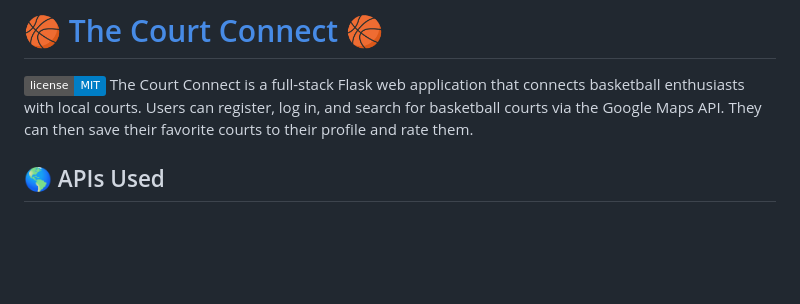
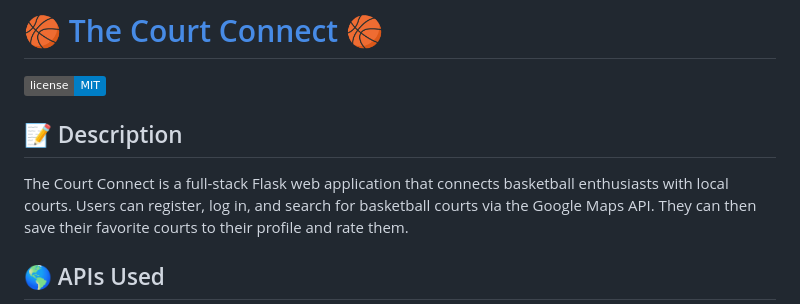
Before and after one commit to hdkassamali/The-Court-Connect, a Markdown page: README.md, the part around the change. GitHub-like rendering; badges without logos; blank space fills up the shorter version.

Commit message:
update Readme. Add description header.

```diff
--- a/README.md
+++ b/README.md
@@ -1,5 +1,7 @@
 # 🏀 [The Court Connect](https://thecourtconnect.onrender.com) 🏀
 [![License: MIT](https://img.shields.io/badge/license-MIT-blue)](LICENSE)
+
+## 📝 Description
 The Court Connect is a full-stack Flask web application that connects basketball enthusiasts with local courts. Users can register, log in, and search for basketball courts via the Google Maps API. They can then save their favorite courts to their profile and rate them.
 
 ## 🌎 APIs Used
```
